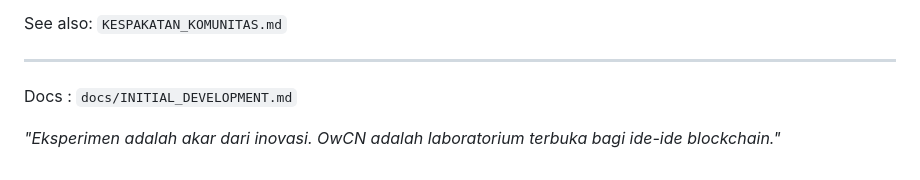
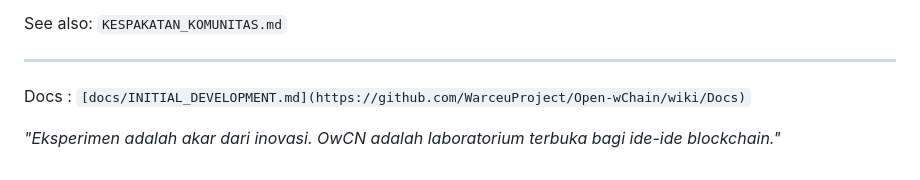
Before and after one commit to WarceuProject/Open-wChain, a Markdown page: README.md, the part around the change. Drawn GitHub-style.

Commit message:
Change INITIAL_DEVELOPMENT.md link to GitHub wiki
Updated documentation link for INITIAL_DEVELOPMENT.md to point to the GitHub wiki.

````diff
--- a/README.md
+++ b/README.md
@@ -77,6 +77,6 @@ THE SOFTWARE IS PROVIDED "AS IS", WITHOUT WARRANTY OF ANY KIND.
 See also: `KESPAKATAN_KOMUNITAS.md`
 
 ---
-Docs : ```docs/INITIAL_DEVELOPMENT.md```
+Docs : ```[docs/INITIAL_DEVELOPMENT.md](https://github.com/WarceuProject/Open-wChain/wiki/Docs)```
 
 _"Eksperimen adalah akar dari inovasi. OwCN adalah laboratorium terbuka bagi ide-ide blockchain."_
````
